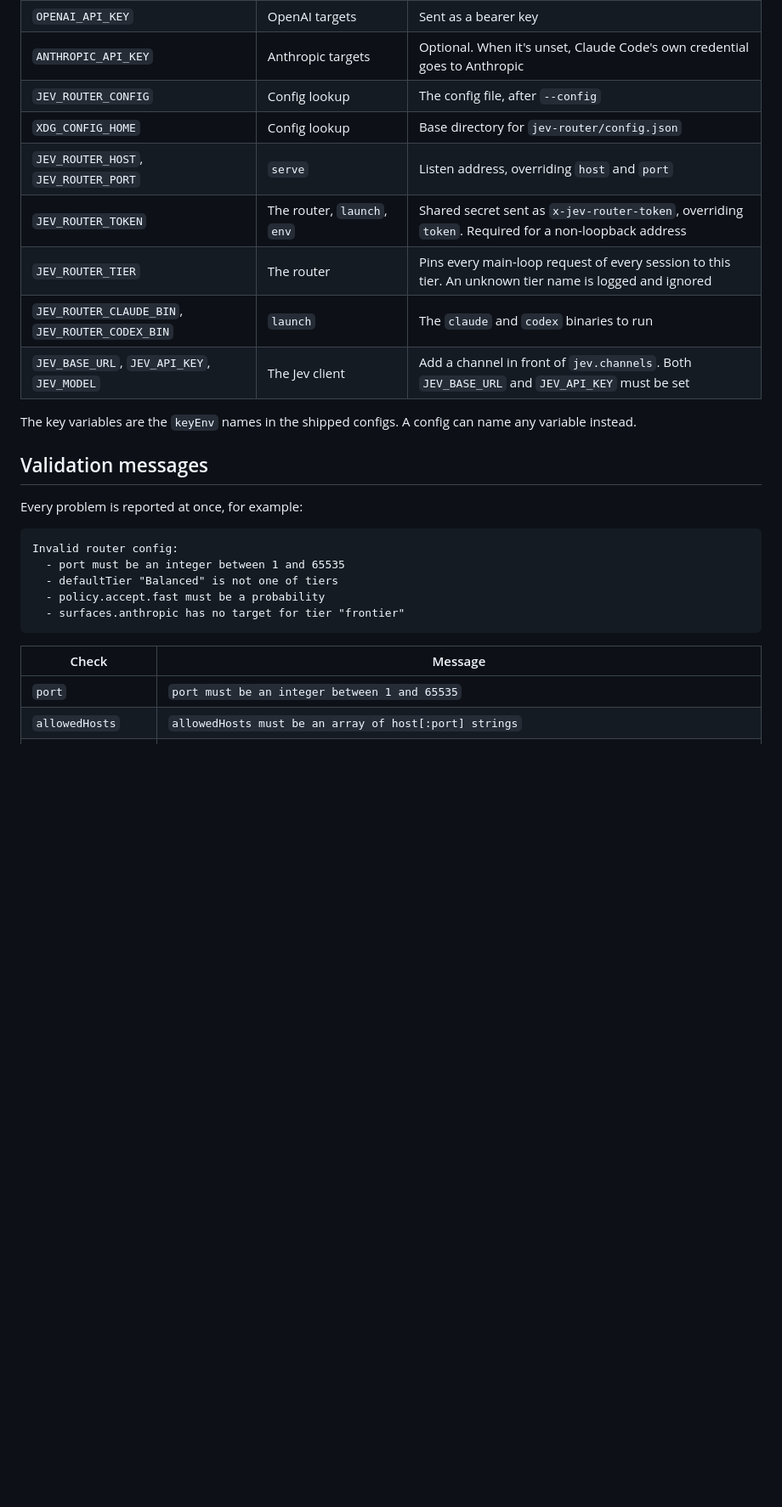
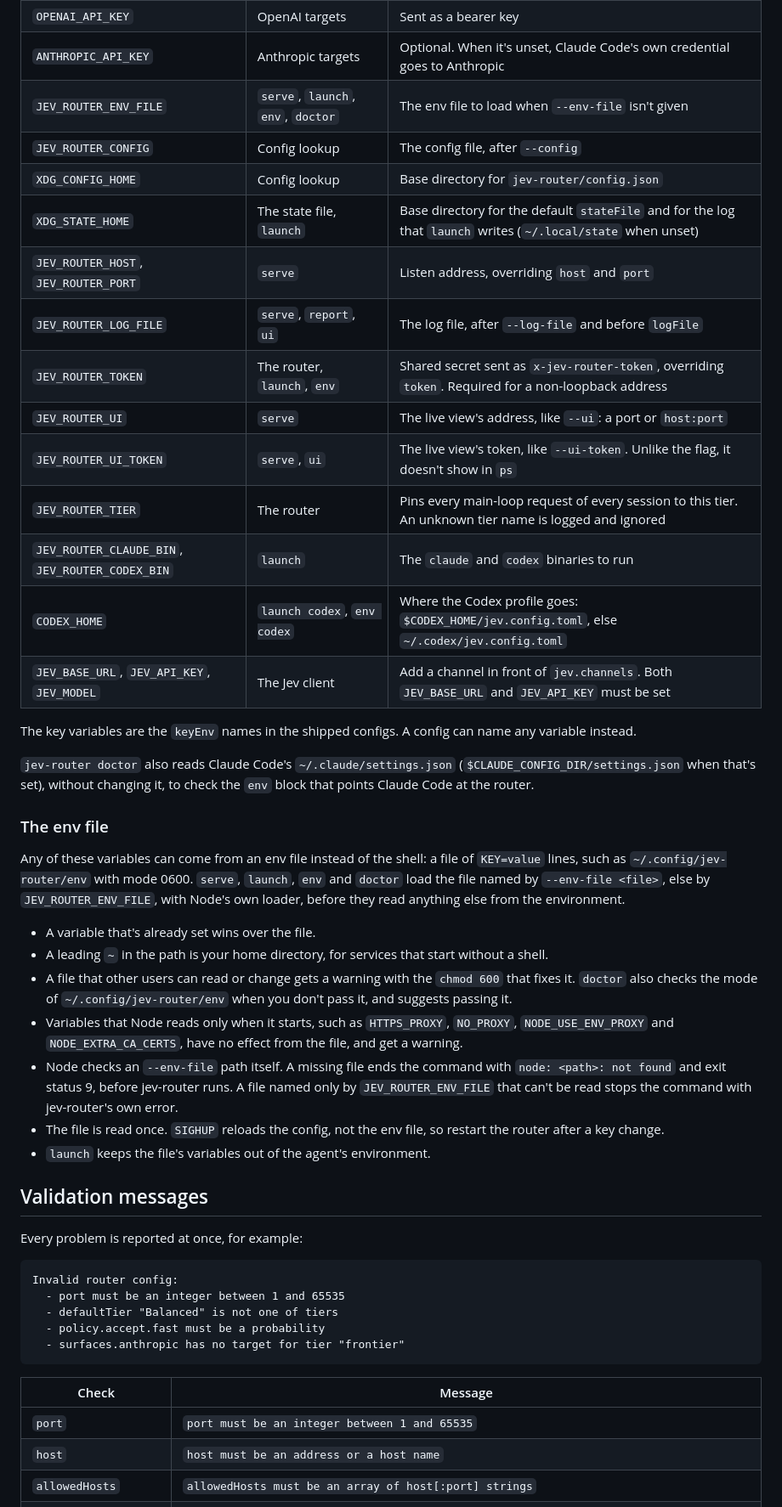
Before and after one commit to dirien/jev-router, a Markdown page: docs/configuration.md, the part around one of its changes. Shown at 85% size. GitHub-like rendering; blank space fills up the shorter version.

```diff
--- a/docs/configuration.md
+++ b/docs/configuration.md
@@ -211,15 +234,43 @@ ledger.
 | `OLLAMA_API_KEY` | Ollama Cloud targets | Sent as a bearer key |
 | `OPENAI_API_KEY` | OpenAI targets | Sent as a bearer key |
 | `ANTHROPIC_API_KEY` | Anthropic targets | Optional. When it's unset, Claude Code's own credential goes to Anthropic |
+| `JEV_ROUTER_ENV_FILE` | `serve`, `launch`, `env`, `doctor` | The env file to load when `--env-file` isn't given |
 | `JEV_ROUTER_CONFIG` | Config lookup | The config file, after `--config` |
 | `XDG_CONFIG_HOME` | Config lookup | Base directory for `jev-router/config.json` |
+| `XDG_STATE_HOME` | The state file, `launch` | Base directory for the default `stateFile` and for the log that `launch` writes (`~/.local/state` when unset) |
 | `JEV_ROUTER_HOST`, `JEV_ROUTER_PORT` | `serve` | Listen address, overriding `host` and `port` |
+| `JEV_ROUTER_LOG_FILE` | `serve`, `report`, `ui` | The log file, after `--log-file` and before `logFile` |
 | `JEV_ROUTER_TOKEN` | The router, `launch`, `env` | Shared secret sent as `x-jev-router-token`, overriding `token`. Required for a non-loopback address |
+| `JEV_ROUTER_UI` | `serve` | The live view's address, like `--ui`: a port or `host:port` |
+| `JEV_ROUTER_UI_TOKEN` | `serve`, `ui` | The live view's token, like `--ui-token`. Unlike the flag, it doesn't show in `ps` |
 | `JEV_ROUTER_TIER` | The router | Pins every main-loop request of every session to this tier. An unknown tier name is logged and ignored |
 | `JEV_ROUTER_CLAUDE_BIN`, `JEV_ROUTER_CODEX_BIN` | `launch` | The `claude` and `codex` binaries to run |
+| `CODEX_HOME` | `launch codex`, `env codex` | Where the Codex profile goes: `$CODEX_HOME/jev.config.toml`, else `~/.codex/jev.config.toml` |
 | `JEV_BASE_URL`, `JEV_API_KEY`, `JEV_MODEL` | The Jev client | Add a channel in front of `jev.channels`. Both `JEV_BASE_URL` and `JEV_API_KEY` must be set |
 
 The key variables are the `keyEnv` names in the shipped configs. A config can name any variable instead.
+
+`jev-router doctor` also reads Claude Code's `~/.claude/settings.json` (`$CLAUDE_CONFIG_DIR/settings.json` when that's
+set), without changing it, to check the `env` block that points Claude Code at the router.
+
+### The env file
+
+Any of these variables can come from an env file instead of the shell: a file of `KEY=value` lines, such as
+`~/.config/jev-router/env` with mode 0600. `serve`, `launch`, `env` and `doctor` load the file named by
+`--env-file <file>`, else by `JEV_ROUTER_ENV_FILE`, with Node's own loader, before they read anything else from the
+environment.
+
+- A variable that's already set wins over the file.
+- A leading `~` in the path is your home directory, for services that start without a shell.
+- A file that other users can read or change gets a warning with the `chmod 600` that fixes it. `doctor` also
+  checks the mode of `~/.config/jev-router/env` when you don't pass it, and suggests passing it.
+- Variables that Node reads only when it starts, such as `HTTPS_PROXY`, `NO_PROXY`, `NODE_USE_ENV_PROXY` and
+  `NODE_EXTRA_CA_CERTS`, have no effect from the file, and get a warning.
+- Node checks an `--env-file` path itself. A missing file ends the command with `node: <path>: not found` and exit
+  status 9, before jev-router runs. A file named only by `JEV_ROUTER_ENV_FILE` that can't be read stops the command
+  with jev-router's own error.
+- The file is read once. `SIGHUP` reloads the config, not the env file, so restart the router after a key change.
+- `launch` keeps the file's variables out of the agent's environment.
 
 ## Validation messages
 
@@ -236,4 +287,5 @@ Invalid router config:
 | Check | Message |
 | --- | --- |
 | `port` | `port must be an integer between 1 and 65535` |
+| `host` | `host must be an address or a host name` |
 | `allowedHosts` | `allowedHosts must be an array of host[:port] strings` |
```
Also changed, not shown: other parts of docs/configuration.md (+58 -22 lines).
